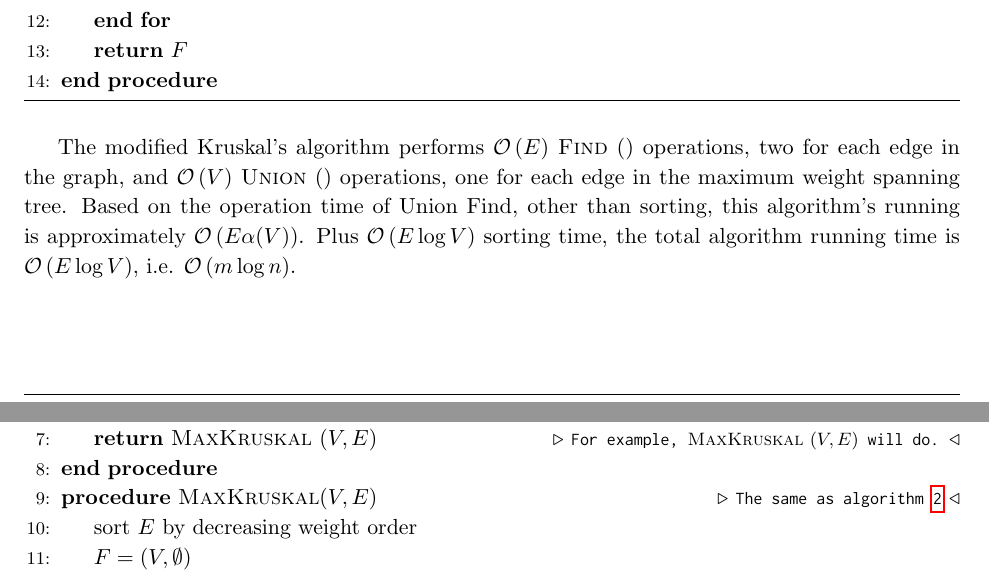
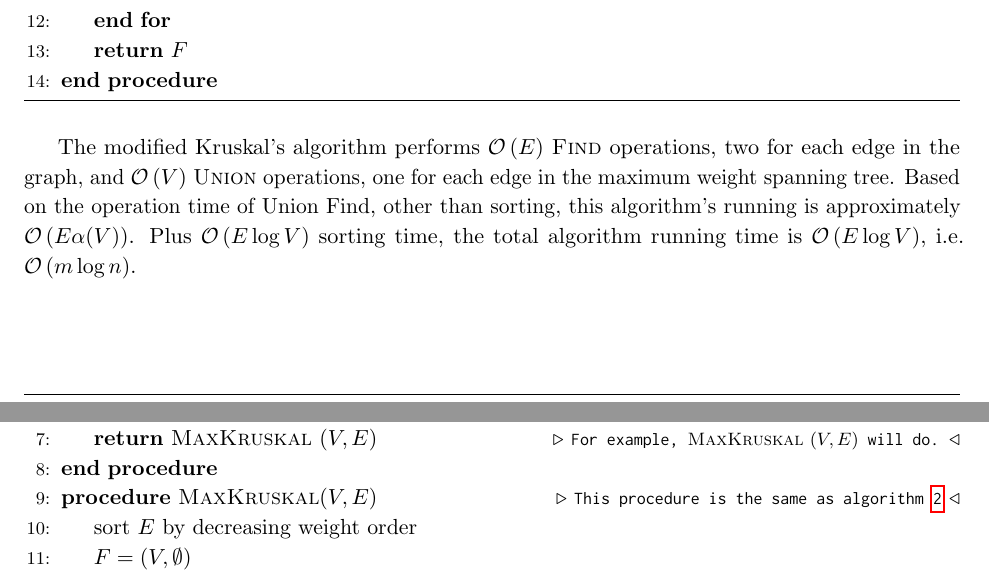
Before and after one commit to aditya8138/UTD, a LaTeX problem sheet (CS6363/homeworks/hw3/hw3_hanlin_he.tex, which reads CS6363/homeworks/hw3/minimum.tex): two parts of pages 9 and 10 of 12, joined at a grey line, cut so that both start at the same text. Compiled offline with pdfLaTeX.

Commit message:
Fixed minor mistake. Upload solution for all.

```diff
--- a/CS6363/homeworks/hw3/minimum.tex
+++ b/CS6363/homeworks/hw3/minimum.tex
@@ -49,8 +49,8 @@ Kruskal's algorithm can be defined as \cref{max_kruskal}:
 \end{algorithm}
 
 The modified Kruskal's algorithm performs \bigO{E}
-\ProcedureName{Find}{} operations, two for each edge
-in the graph, and \bigO{V} \ProcedureName{Union}{}
+\textsc{Find} operations, two for each edge
+in the graph, and \bigO{V} \textsc{Union}{}
 operations, one for each edge in the maximum weight
 spanning tree. Based on the operation time of Union Find,
 other than sorting, this algorithm's running is
@@ -108,7 +108,7 @@ minimum weight feedback edge set can be defined as \cref{min_feedback_edge_set}:
             \State\Comment{This algorithm to compute Maximum Spanning Tree could be any algorithm that go the job.}
             \Return \ProcedureName{MaxKruskal}{V,E}\Comment{For example, \ProcedureName{MaxKruskal}{V,E} will do.}
         \EndProcedure
-        \Procedure{MaxKruskal}{$V, E$}\Comment{The same as \cref{max_kruskal}}
+        \Procedure{MaxKruskal}{$V, E$}\Comment{This procedure is the same as \cref{max_kruskal}}
             \State sort $E$ by decreasing weight order
             \State $F = (V, \emptyset)$
             \For{each vertex $v \in V$}
```
Also changed, not shown: CS6363/homeworks/hw3/hw3_hanlin_he.pdf (added), CS6363/homeworks/hw3/running1a.pdf, CS6363/homeworks/hw3/running1b.pdf, CS6363/homeworks/hw3/running2a.pdf, CS6363/homeworks/hw3/running2b.pdf, CS6363/homeworks/hw3/running3.pdf, CS6363/homeworks/hw3/running4.pdf.
